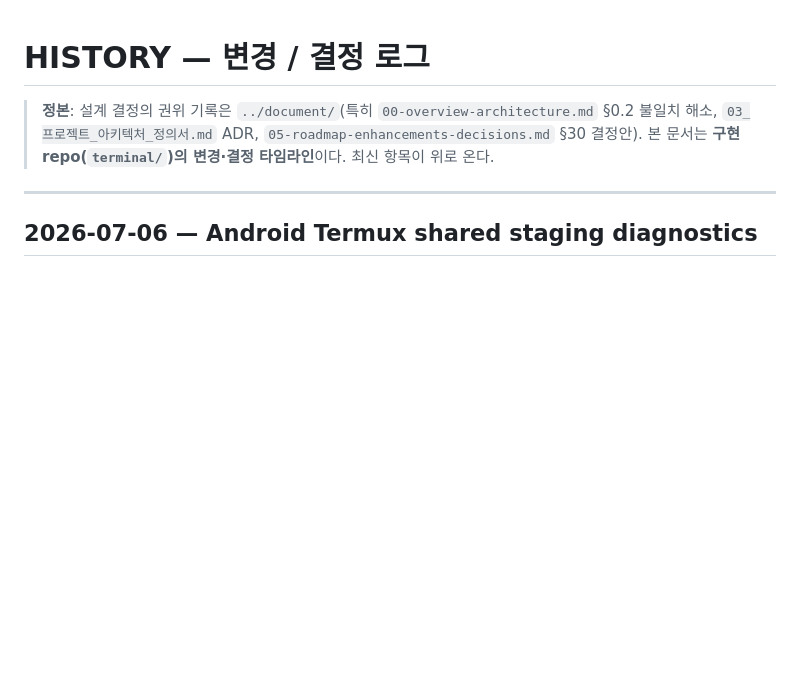
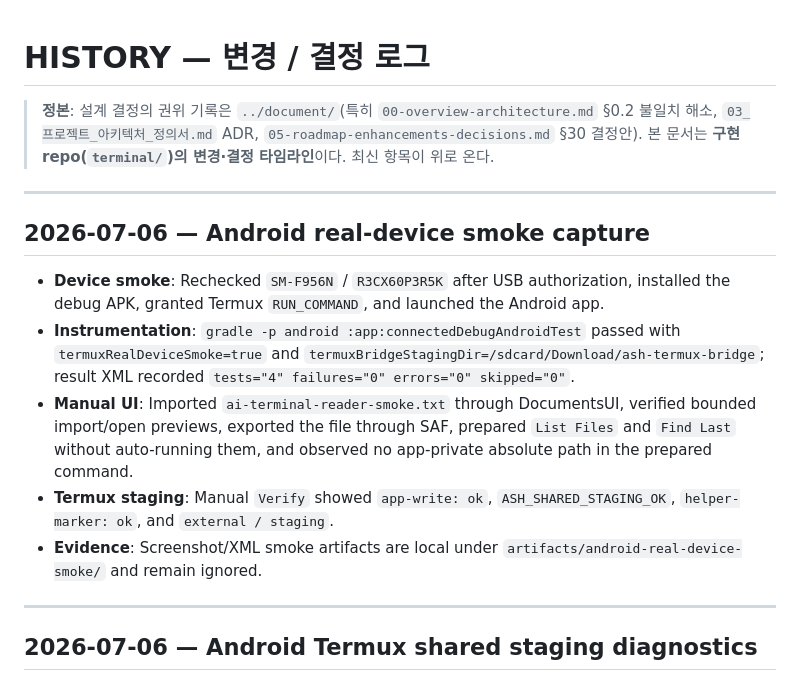
Before and after one commit to ai-cli-terminal/terminal, a Markdown page: docs/HISTORY.md, the part around the change. GitHub-like rendering; blank space fills up the shorter version.

Commit message:
docs(android): close real-device smoke capture

```diff
--- a/docs/HISTORY.md
+++ b/docs/HISTORY.md
@@ -2,6 +2,26 @@
 
 > **정본**: 설계 결정의 권위 기록은 `../document/`(특히 `00-overview-architecture.md` §0.2 불일치 해소, `03_프로젝트_아키텍처_정의서.md` ADR, `05-roadmap-enhancements-decisions.md` §30 결정안).
 > 본 문서는 **구현 repo(`terminal/`)의 변경·결정 타임라인**이다. 최신 항목이 위로 온다.
+
+---
+
+## 2026-07-06 — Android real-device smoke capture
+
+- **Device smoke**: Rechecked `SM-F956N` / `R3CX60P3R5K` after USB
+  authorization, installed the debug APK, granted Termux `RUN_COMMAND`, and
+  launched the Android app.
+- **Instrumentation**: `gradle -p android :app:connectedDebugAndroidTest`
+  passed with `termuxRealDeviceSmoke=true` and
+  `termuxBridgeStagingDir=/sdcard/Download/ash-termux-bridge`; result XML
+  recorded `tests="4" failures="0" errors="0" skipped="0"`.
+- **Manual UI**: Imported `ai-terminal-reader-smoke.txt` through DocumentsUI,
+  verified bounded import/open previews, exported the file through SAF,
+  prepared `List Files` and `Find Last` without auto-running them, and observed
+  no app-private absolute path in the prepared command.
+- **Termux staging**: Manual `Verify` showed `app-write: ok`,
+  `ASH_SHARED_STAGING_OK`, `helper-marker: ok`, and `external / staging`.
+- **Evidence**: Screenshot/XML smoke artifacts are local under
+  `artifacts/android-real-device-smoke/` and remain ignored.
 
 ---
 
```
Also changed, not shown: docs/HANDOFF.md (+15 -3 lines), 1 other file.
